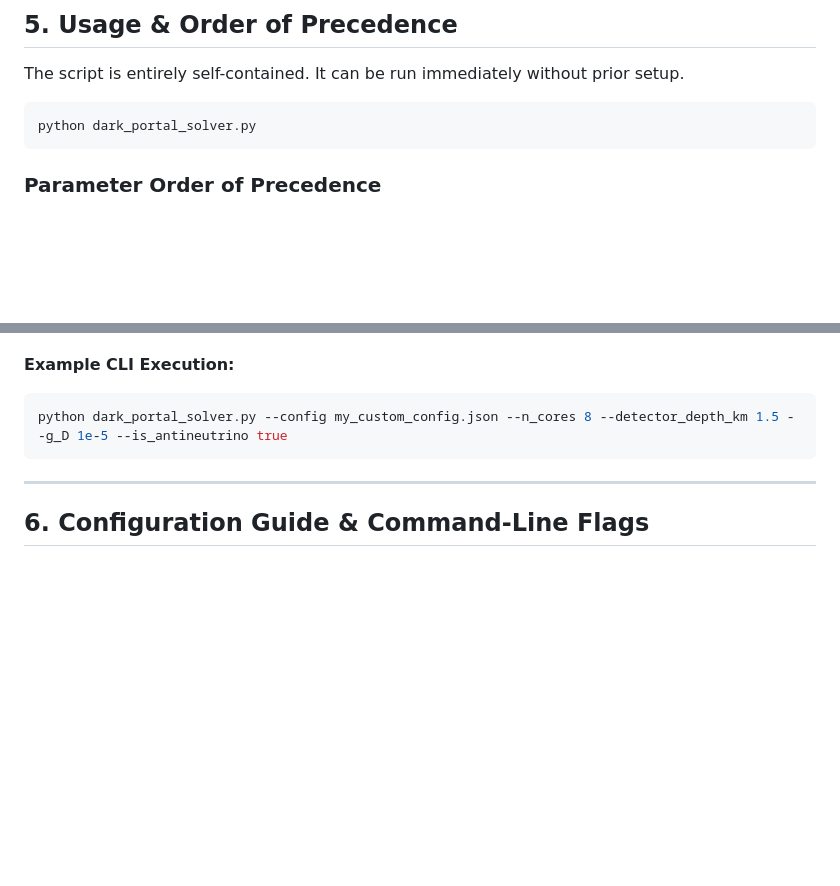
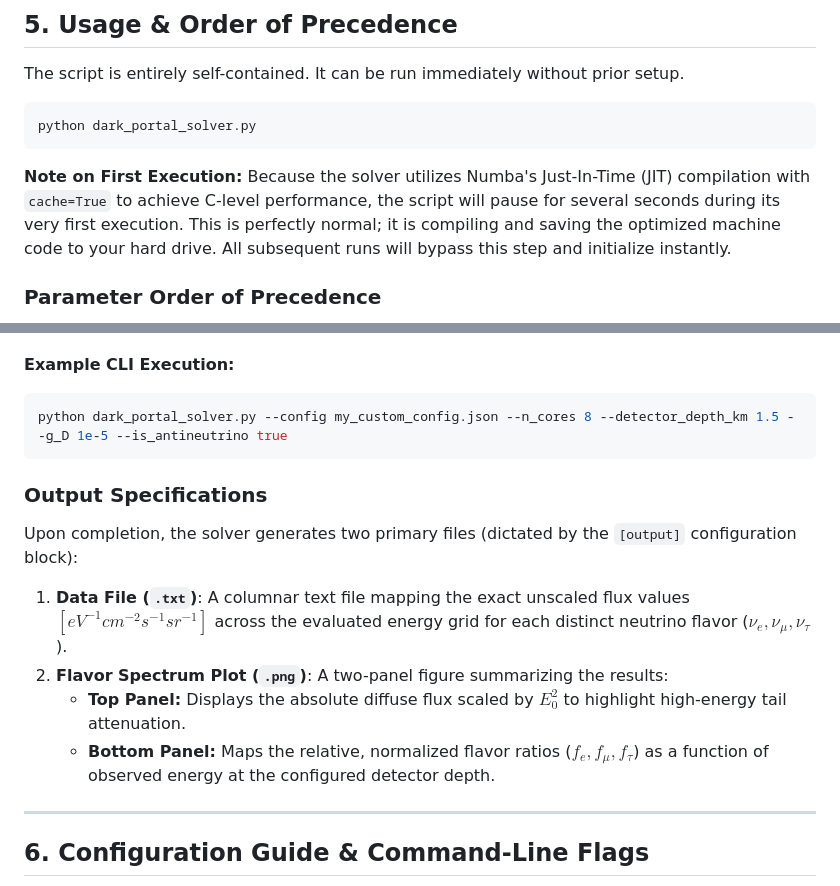
Before and after one commit to mbustama/NuLRIDarkPortal, a Markdown page: README.md, 2 parts joined by grey strips. GitHub-like rendering; blank space fills up the shorter version.

````diff
--- a/README.md
+++ b/README.md
@@ -107,6 +107,8 @@ The script is entirely self-contained. It can be run immediately without prior s
 python dark_portal_solver.py
 ```
 
+**Note on First Execution:** Because the solver utilizes Numba's Just-In-Time (JIT) compilation with `cache=True` to achieve C-level performance, the script will pause for several seconds during its very first execution. This is perfectly normal; it is compiling and saving the optimized machine code to your hard drive. All subsequent runs will bypass this step and initialize instantly.
+
 ### Parameter Order of Precedence
 The solver determines the active physics parameters by cascading through three levels of preference:
 1. **Immutable Defaults:** Hardcoded baselines instantiated at runtime.
@@ -117,6 +119,13 @@ The solver determines the active physics parameters by cascading through three l
 ```bash
 python dark_portal_solver.py --config my_custom_config.json --n_cores 8 --detector_depth_km 1.5 --g_D 1e-5 --is_antineutrino true
 ```
+
+### Output Specifications
+Upon completion, the solver generates two primary files (dictated by the `[output]` configuration block):
+1. **Data File (`.txt`)**: A columnar text file mapping the exact unscaled flux values $[eV^{-1} cm^{-2} s^{-1} sr^{-1}]$ across the evaluated energy grid for each distinct neutrino flavor ($\nu_e, \nu_\mu, \nu_\tau$).
+2. **Flavor Spectrum Plot (`.png`)**: A two-panel figure summarizing the results:
+   * **Top Panel:** Displays the absolute diffuse flux scaled by $E_0^2$ to highlight high-energy tail attenuation.
+   * **Bottom Panel:** Maps the relative, normalized flavor ratios ($f_e, f_\mu, f_\tau$) as a function of observed energy at the configured detector depth.
 
 ---
 
````
